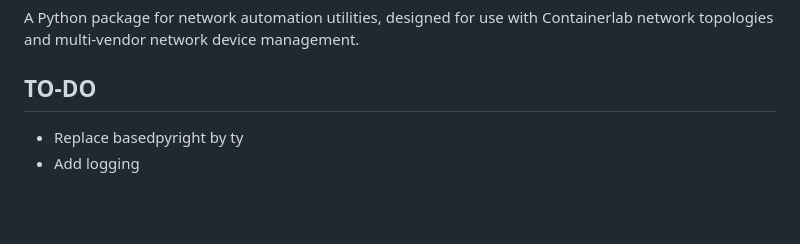
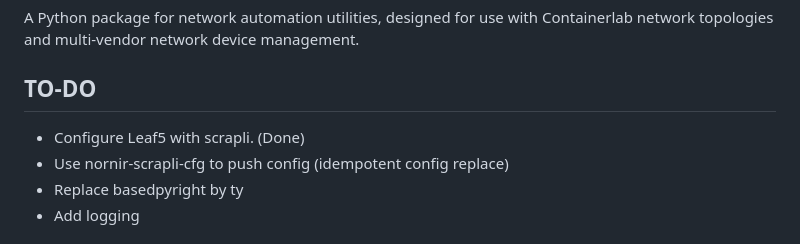
Before and after one commit to danielmacuare/dmac-clab, a Markdown page: py_netauto/README.md, the part around the change. Rendered like a GitHub page; blank space fills up the shorter version.

Commit message:
Updating TO-DOs in Readme file

```diff
--- a/py_netauto/README.md
+++ b/py_netauto/README.md
@@ -3,6 +3,8 @@
 A Python package for network automation utilities, designed for use with Containerlab network topologies and multi-vendor network device management.
 
 ## TO-DO
+- Configure Leaf5 with scrapli. (Done)
+- Use nornir-scrapli-cfg to push config (idempotent config replace)
 - Replace basedpyright by ty
 - Add logging
 
```
